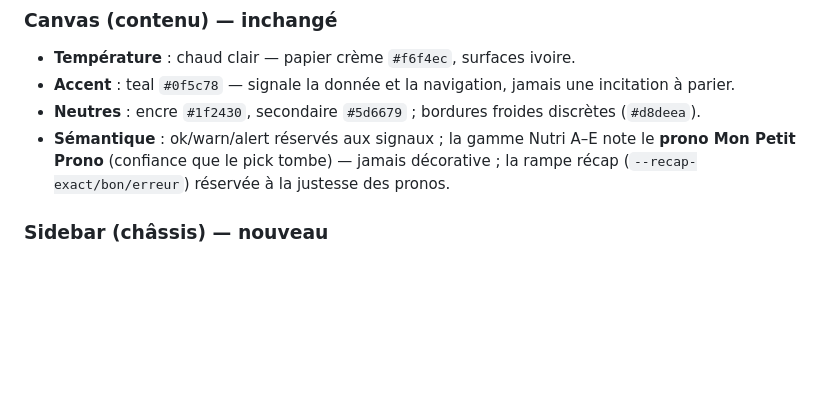
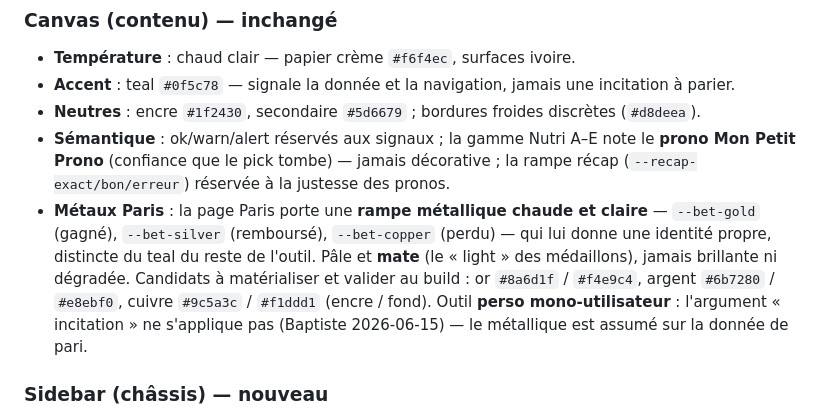
Before and after one commit to BaptisteCavalie/prono, a Markdown page: design/da.md, the part around the change. GitHub-like rendering; blank space fills up the shorter version.

Commit message:
design: rampe metallique gold/silver/copper pour la page Paris

```diff
--- a/design/da.md
+++ b/design/da.md
@@ -67,6 +67,15 @@ Le dashboard a deux territoires chromatiques distincts, et c'est délibéré.
   le **prono Mon Petit Prono** (confiance que le pick tombe) — jamais
   décorative ; la rampe récap (`--recap-exact/bon/erreur`) réservée à la
   justesse des pronos.
+- **Métaux Paris** : la page Paris porte une **rampe métallique chaude et
+  claire** — `--bet-gold` (gagné), `--bet-silver` (remboursé), `--bet-copper`
+  (perdu) — qui lui donne une identité propre, distincte du teal du reste de
+  l'outil. Pâle et **mate** (le « light » des médaillons), jamais brillante ni
+  dégradée. Candidats à matérialiser et valider au build : or `#8a6d1f` /
+  `#f4e9c4`, argent `#6b7280` / `#e8ebf0`, cuivre `#9c5a3c` / `#f1ddd1`
+  (encre / fond). Outil **perso mono-utilisateur** : l'argument « incitation »
+  ne s'applique pas (Baptiste 2026-06-15) — le métallique est assumé sur la
+  donnée de pari.
 
 ### Sidebar (châssis) — nouveau
 - **Surface** : sombre **chaude** `~#1d2330` (dérivée de l'encre `#1f2430`, ni
```
Also changed, not shown: design/inspirations.md (+4 -4 lines).
